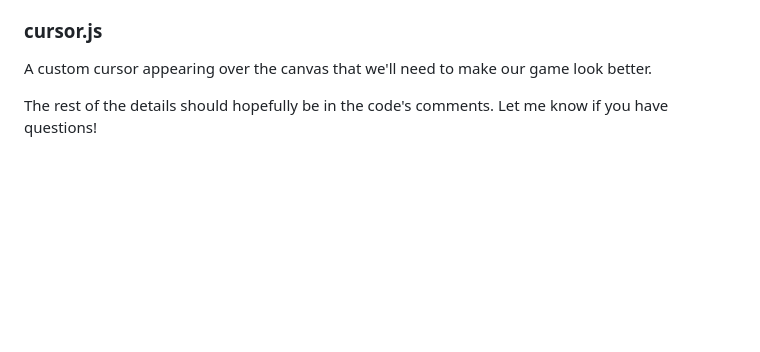
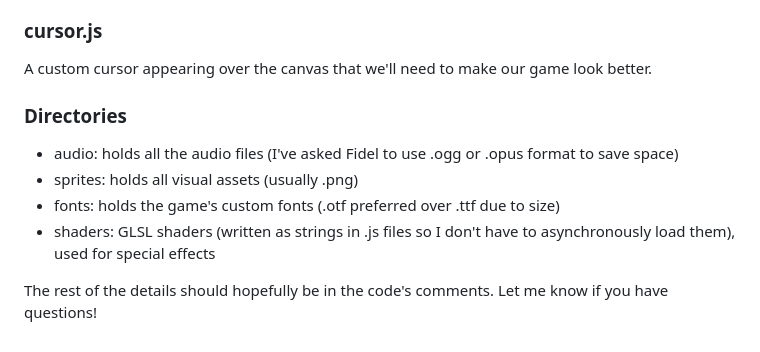
Before and after one commit to diningeachox/chronite_corp, a Markdown page: README.md, the part around the change. GitHub-like rendering; blank space fills up the shorter version.

```diff
--- a/README.md
+++ b/README.md
@@ -68,4 +68,10 @@ Contains code for the buttons seen in the game. They respond to onHover events a
 ### cursor.js
 A custom cursor appearing over the canvas that we'll need to make our game look better.
 
+### Directories
+- audio: holds all the audio files (I've asked Fidel to use .ogg or .opus format to save space)
+- sprites: holds all visual assets (usually .png)
+- fonts: holds the game's custom fonts (.otf preferred over .ttf due to size)
+- shaders: GLSL shaders (written as strings in .js files so I don't have to asynchronously load them), used for special effects
+
 The rest of the details should hopefully be in the code's comments. Let me know if you have questions!
```
